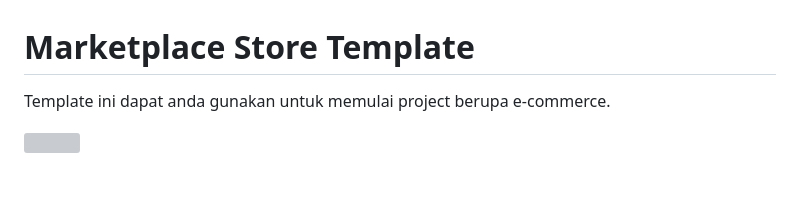
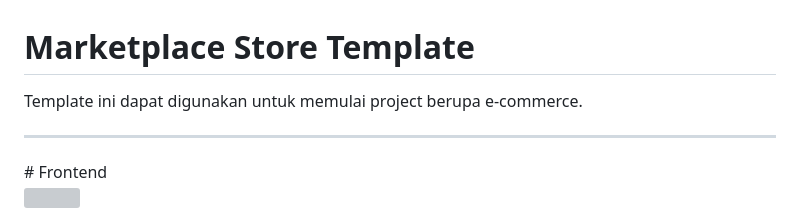
Before and after one commit to adiher22/marketplace-store, a Markdown page: README.md, the part around the change printed below. Rendered like a GitHub page; blank space fills up the shorter version; grey boxes are pictures that could not be loaded.

```diff
--- a/README.md
+++ b/README.md
@@ -1,5 +1,9 @@
 # Marketplace Store Template
-Template ini dapat anda gunakan untuk memulai project berupa e-commerce.
+Template ini dapat  digunakan untuk memulai project berupa e-commerce.
+
+<hr>
+# Frontend
+
 <p>
     <img src="images/Marketplace.png">
 </p>
```
Also changed, not shown: other parts of README.md (+11 -0 lines), images/market-checkout.png (added), images/market-details.png (added), images/market-register.png (added).
